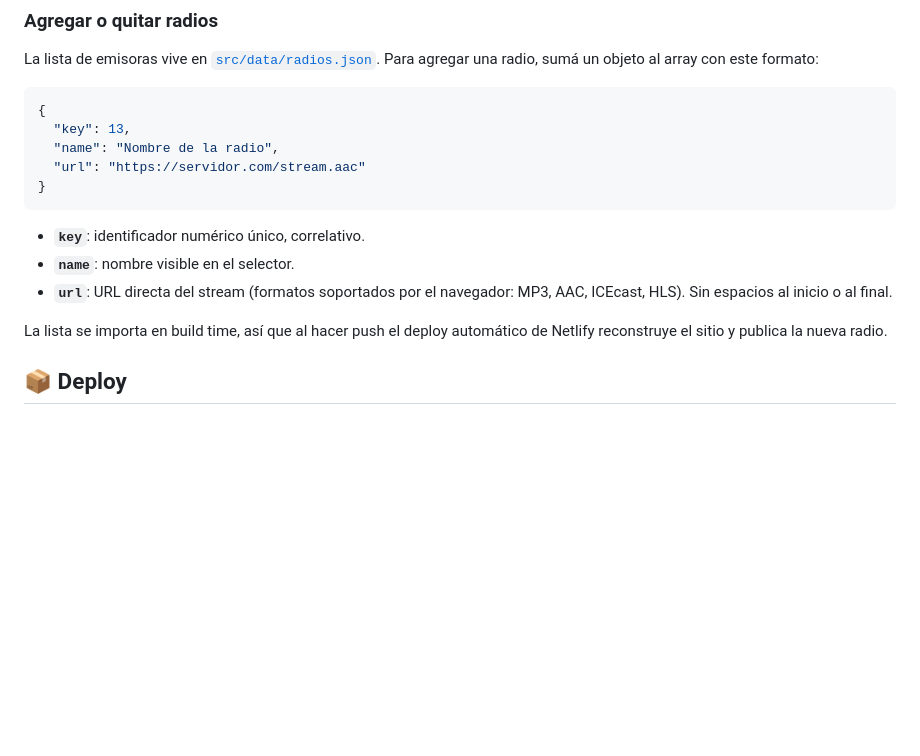
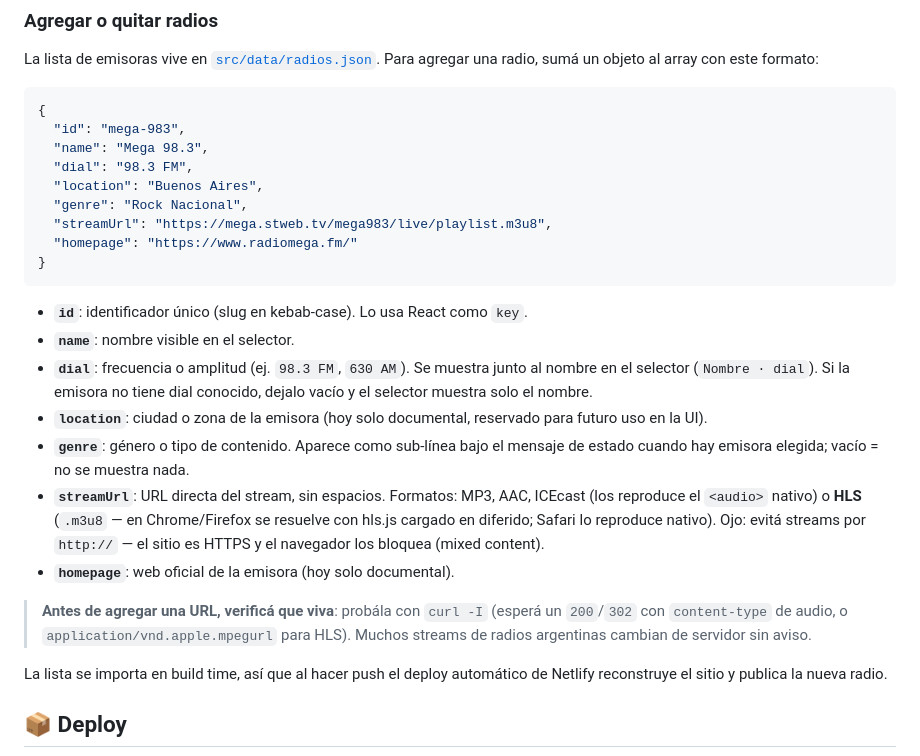
Before and after one commit to jcmembrilla/radios-argentinas, a Markdown page: README.md, the part around the change. GitHub-like rendering; blank space fills up the shorter version.

Commit message:
docs: formato del catalogo v2 y regla HLS
- README: seccion 'Agregar o quitar radios' reescrita con el esquema
  nuevo (id/dial/location/genre/streamUrl/homepage), nota sobre HLS y
  streams http bloqueados por mixed content, y tip de verificacion
  previa con curl
- ARCHITECTURE: fila del catalogo actualizada + regla HLS en Reglas
  (import en diferido, stopLoad al pausar, destroy al cambiar)

````diff
--- a/README.md
+++ b/README.md
@@ -102,15 +102,25 @@ La lista de emisoras vive en [`src/data/radios.json`](src/data/radios.json). Par
 
 ```json
 {
-  "key": 13,
-  "name": "Nombre de la radio",
-  "url": "https://servidor.com/stream.aac"
+  "id": "mega-983",
+  "name": "Mega 98.3",
+  "dial": "98.3 FM",
+  "location": "Buenos Aires",
+  "genre": "Rock Nacional",
+  "streamUrl": "https://mega.stweb.tv/mega983/live/playlist.m3u8",
+  "homepage": "https://www.radiomega.fm/"
 }
 ```
 
-- **`key`**: identificador numérico único, correlativo.
+- **`id`**: identificador único (slug en kebab-case). Lo usa React como `key`.
 - **`name`**: nombre visible en el selector.
-- **`url`**: URL directa del stream (formatos soportados por el navegador: MP3, AAC, ICEcast, HLS). Sin espacios al inicio o al final.
+- **`dial`**: frecuencia o amplitud (ej. `98.3 FM`, `630 AM`). Se muestra junto al nombre en el selector (`Nombre · dial`). Si la emisora no tiene dial conocido, dejalo vacío y el selector muestra solo el nombre.
+- **`location`**: ciudad o zona de la emisora (hoy solo documental, reservado para futuro uso en la UI).
+- **`genre`**: género o tipo de contenido. Aparece como sub-línea bajo el mensaje de estado cuando hay emisora elegida; vacío = no se muestra nada.
+- **`streamUrl`**: URL directa del stream, sin espacios. Formatos: MP3, AAC, ICEcast (los reproduce el `<audio>` nativo) o **HLS** (`.m3u8` — en Chrome/Firefox se resuelve con hls.js cargado en diferido; Safari lo reproduce nativo). Ojo: evitá streams por `http://` — el sitio es HTTPS y el navegador los bloquea (mixed content).
+- **`homepage`**: web oficial de la emisora (hoy solo documental).
+
+> **Antes de agregar una URL, verificá que viva**: probála con `curl -I` (esperá un `200`/`302` con `content-type` de audio, o `application/vnd.apple.mpegurl` para HLS). Muchos streams de radios argentinas cambian de servidor sin aviso.
 
 La lista se importa en build time, así que al hacer push el deploy automático de Netlify reconstruye el sitio y publica la nueva radio.
 
````
Also changed, not shown: ARCHITECTURE.md (+2 -1 lines).
